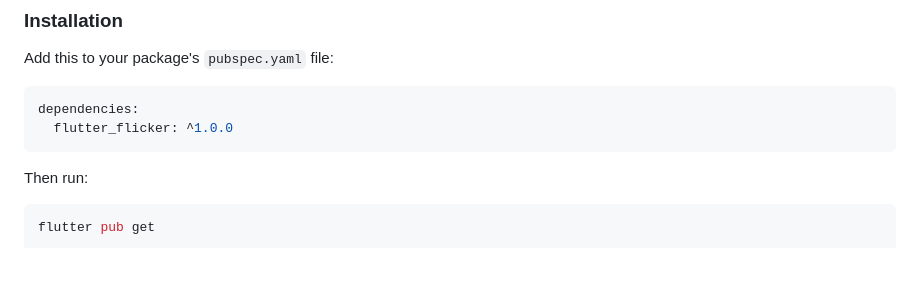
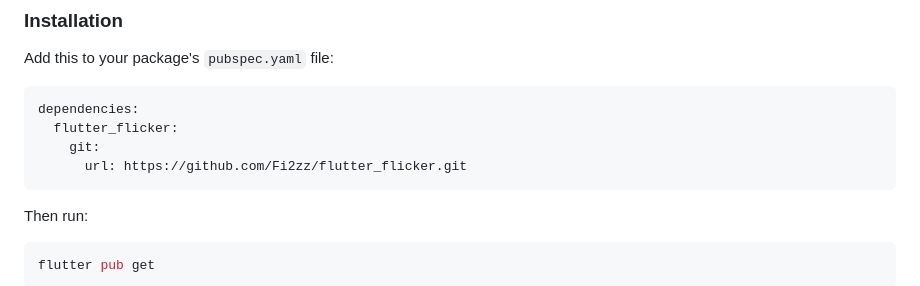
Before and after one commit to Fi2zz/flutter_flicker, a Markdown page: README.md, the part around the change printed below. Drawn GitHub-style; blank space fills up the shorter version.

````diff
--- a/README.md
+++ b/README.md
@@ -49,7 +49,9 @@ Add this to your package's `pubspec.yaml` file:
 
 ```yaml
 dependencies:
-  flutter_flicker: ^1.0.0
+  flutter_flicker:
+    git:
+      url: https://github.com/Fi2zz/flutter_flicker.git
 ```
 
 Then run:
````
Also changed, not shown: other parts of README.md (+1 -1 lines), README_CN.md (+6 -4 lines).
